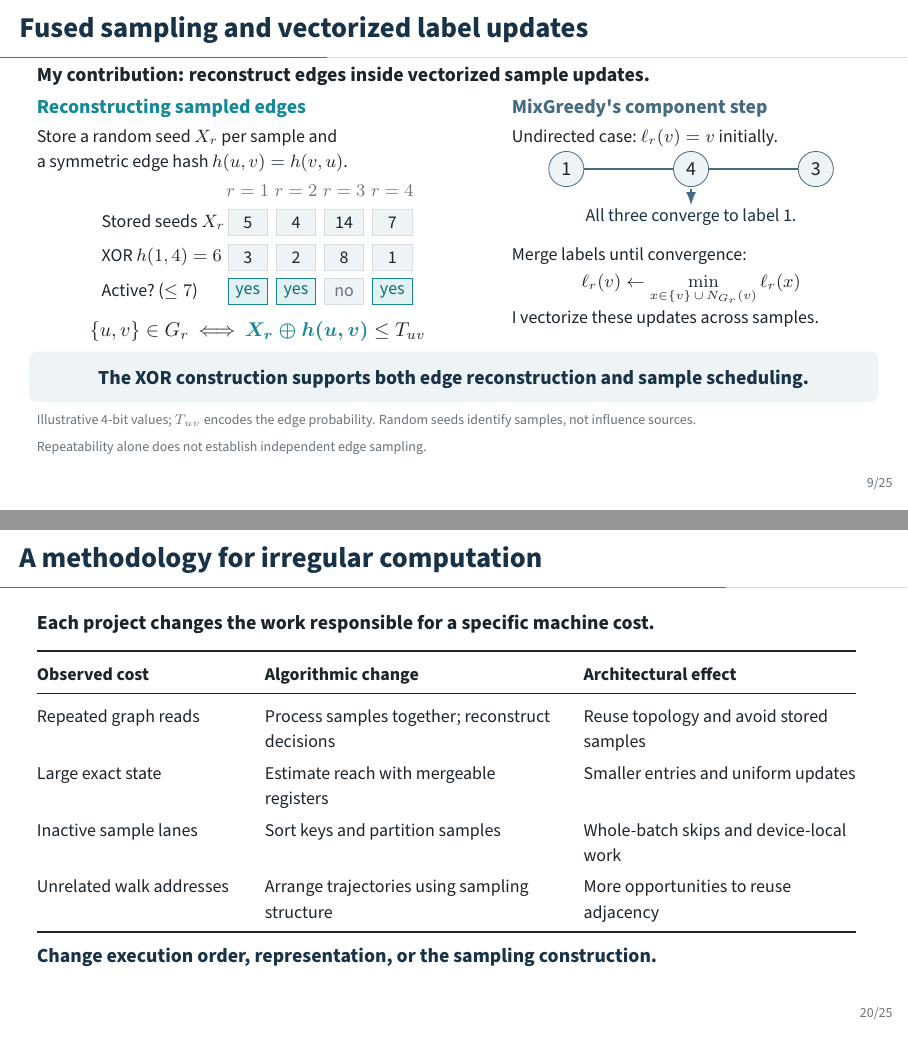
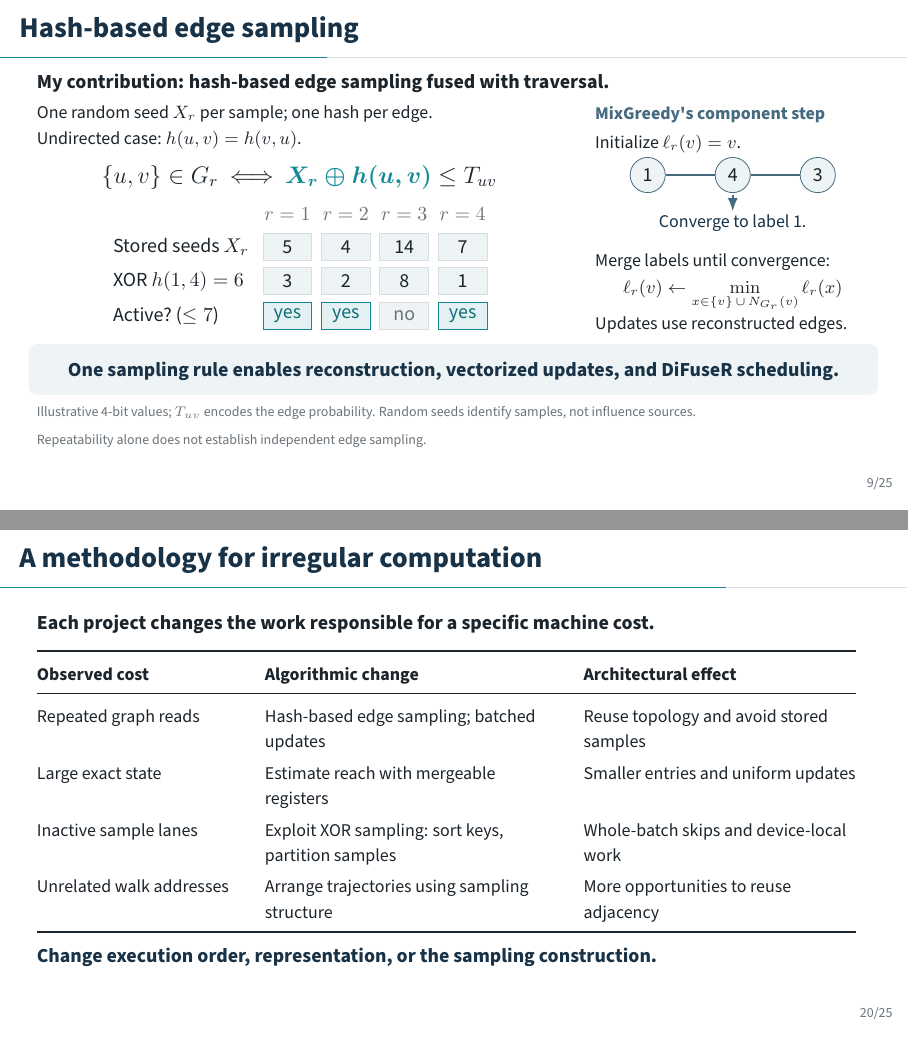
Before and after one commit to ggokturk/finding-regularity-seminar, LaTeX slides (seminar.tex): pages 9 and 20 of 40, joined at a grey line. Compiled offline with pdfLaTeX.

Commit message:
Make hash-based sampling central to seminar narrative

```diff
--- a/seminar.tex
+++ b/seminar.tex
@@ -482,54 +482,52 @@ The lanes share one edge operation.\par}
 \note{\small\textbf{Slide 8: 145 seconds; finish at 8:10.} Trace the highlighted column and row slowly. Both diagrams use vertex-major storage. Four lanes following different neighbors within one sample access separate rows. Holding an edge fixed and assigning samples to lanes gives adjacent state. These are logical accesses, not fixed transaction counts. Each sample keeps its own state and inactive updates are masked. Larger batches trade topology reuse against footprint and inactive work. Transition to reconstructing each sample's active edges, then using those edges in the undirected component-label update.}
 
 % MAIN 09 | 105 seconds | cumulative 9:55
-\begin{frame}{Fused sampling and vectorized label updates}
+\begin{frame}{Hash-based edge sampling}
 \setlength{\parskip}{0pt}
-\textbf{My contribution: reconstruct edges inside vectorized sample updates.}\par
+\textbf{My contribution: hash-based edge sampling fused with traversal.}\par
 \vspace{0cm}
 \begin{columns}[T,onlytextwidth]
-\column{0.53\textwidth}\setlength{\parskip}{0pt}
-\textbf{\color{Teal}Reconstructing sampled edges}\par
-\vspace{0.06cm}
-{\small Store a random seed $X_r$ per sample and\par
-a symmetric edge hash $h(u,v)=h(v,u)$.\par}
-\vspace{0.07cm}
+\column{0.63\textwidth}\setlength{\parskip}{0pt}
+{\small One random seed $X_r$ per sample; one hash per edge.\par
+Undirected case: $h(u,v)=h(v,u)$.\par}
+\vspace{0.12cm}
 \centering
-\begin{tikzpicture}[x=1cm,y=1cm,every node/.style={font=\small},
- cell/.style={draw=LightGray,fill=Mist,minimum width=0.69cm,minimum height=0.46cm,inner sep=0pt}]
+{\large $\{u,v\}\in G_r\ \Longleftrightarrow\ \textcolor{Teal}{\boldsymbol{X_r\oplus h(u,v)}}\leq T_{uv}$\par}
+\vspace{0.18cm}
+\begin{tikzpicture}[x=1cm,y=1cm,every node/.style={font=\normalsize},
+ cell/.style={draw=LightGray,fill=Mist,minimum width=0.86cm,minimum height=0.48cm,inner sep=0pt}]
  \foreach \i in {1,...,4}{
-   \node[text=MidGray] at ({2.7+0.85*(\i-1)},0) {$r=\i$};
+   \node[text=MidGray] at ({3.2+1.03*(\i-1)},0) {$r=\i$};
  }
  \node[anchor=west] at (0,-0.57) {Stored seeds $X_r$};
  \foreach \i/\x in {1/5,2/4,3/14,4/7}{
-   \node[cell] at ({2.7+0.85*(\i-1)},-0.57) {\x};
+   \node[cell] at ({3.2+1.03*(\i-1)},-0.57) {\x};
  }
  \node[anchor=west] at (0,-1.18) {XOR $h(1,4)=6$};
  \foreach \i/\x in {1/3,2/2,3/8,4/1}{
-   \node[cell] at ({2.7+0.85*(\i-1)},-1.18) {\x};
+   \node[cell] at ({3.2+1.03*(\i-1)},-1.18) {\x};
  }
  \node[anchor=west] at (0,-1.79) {Active?\ ($\leq7$)};
  \foreach \i in {1,2,4}{
-   \node[cell,fill=Teal!12,draw=Teal,text=Teal!80!black] at ({2.7+0.85*(\i-1)},-1.79) {yes};
+   \node[cell,fill=Teal!12,draw=Teal,text=Teal!80!black] at ({3.2+1.03*(\i-1)},-1.79) {yes};
  }
- \node[cell,text=MidGray] at (4.4,-1.79) {no};
+ \node[cell,text=MidGray] at (5.26,-1.79) {no};
 \end{tikzpicture}\par
-\vspace{0.04cm}
-{\normalsize $\{u,v\}\in G_r\ \Longleftrightarrow\ \textcolor{Teal}{\boldsymbol{X_r\oplus h(u,v)}}\leq T_{uv}$\par}
-\column{0.43\textwidth}\setlength{\parskip}{0pt}
-\textbf{\color{Steel}MixGreedy\textquotesingle s component step}\par
+\column{0.33\textwidth}\setlength{\parskip}{0pt}
+{\small\textbf{\color{Steel}MixGreedy\textquotesingle s component step}}\par
 \vspace{0.06cm}
-{\small Undirected case: $\ell_r(v)=v$ initially.\par}
+{\small Initialize $\ell_r(v)=v$.\par}
 \vspace{0.04cm}
 \centering
 \begin{tikzpicture}[x=1cm,y=0.82cm,>=Latex,
  vertex/.style={circle,draw=Steel,fill=Mist,minimum size=0.62cm,inner sep=0pt,font=\normalsize}]
  \node[vertex] (one) at (0,0) {1};
- \node[vertex] (four) at (2.2,0) {4};
- \node[vertex] (three) at (4.4,0) {3};
+ \node[vertex] (four) at (1.5,0) {4};
+ \node[vertex] (three) at (3,0) {3};
  \draw[Steel,thick] (one)--(four)--(three);
- \draw[->,Steel,thick] (2.2,-0.43)--(2.2,-0.78);
- \node[font=\small,text=DeepNavy] at (2.2,-1.03)
-   {All three converge to label 1.};
+ \draw[->,Steel,thick] (1.5,-0.43)--(1.5,-0.78);
+ \node[font=\small,text=DeepNavy] at (1.5,-1.03)
+   {Converge to label 1.};
 \end{tikzpicture}\par
 \vspace{0.06cm}\raggedright
 {\small Merge labels until convergence:\par}
@@ -537,10 +535,10 @@ a symmetric edge hash $h(u,v)=h(v,u)$.\par}
 {\small\centering $\displaystyle
  \ell_r(v)\leftarrow\min_{x\in\{v\}\,\cup\,N_{G_r}(v)}\ell_r(x)$\par}
 \vspace{0.06cm}
-{\small I vectorize these updates across samples.\par}
+{\small Updates use reconstructed edges.\par}
 \end{columns}
 \vspace{0.04cm}
-\takeaway{The XOR construction supports both edge reconstruction and sample scheduling.}
+\takeaway{One sampling rule enables reconstruction, vectorized updates, and DiFuseR scheduling.}
 \smallsource{Illustrative 4-bit values; $T_{uv}$ encodes the edge probability. Random seeds identify samples, not influence sources.\par
 Repeatability alone does not establish independent edge sampling.}
 \end{frame}
@@ -920,9 +918,9 @@ Faster walk processing\par
 {\small\renewcommand{\arraystretch}{1.25}
 \begin{tabular}{@{}>{\raggedright\arraybackslash}p{3.6cm}>{\raggedright\arraybackslash}p{5.2cm}>{\raggedright\arraybackslash}p{4.8cm}@{}}
 \toprule\textbf{Observed cost} & \textbf{Algorithmic change} & \textbf{Architectural effect}\\\midrule
-Repeated graph reads & Process samples together; reconstruct decisions & Reuse topology and avoid stored samples\\
+Repeated graph reads & Hash-based edge sampling; batched updates & Reuse topology and avoid stored samples\\
 Large exact state & Estimate reach with mergeable registers & Smaller entries and uniform updates\\
-Inactive sample lanes & Sort keys and partition samples & Whole-batch skips and device-local work\\
+Inactive sample lanes & Exploit XOR sampling: sort keys, partition samples & Whole-batch skips and device-local work\\
 Unrelated walk addresses & Arrange trajectories using sampling structure & More opportunities to reuse adjacency\\\bottomrule
 \end{tabular}\par}
 \researchpoint{Change execution order, representation, or the sampling construction.}
```
Also changed, not shown: seminar-editorial-notes.md (+4 -4 lines), seminar-narrative.md (+10 -12 lines), seminar.pdf, seminar.tex (4 more changed lines).
